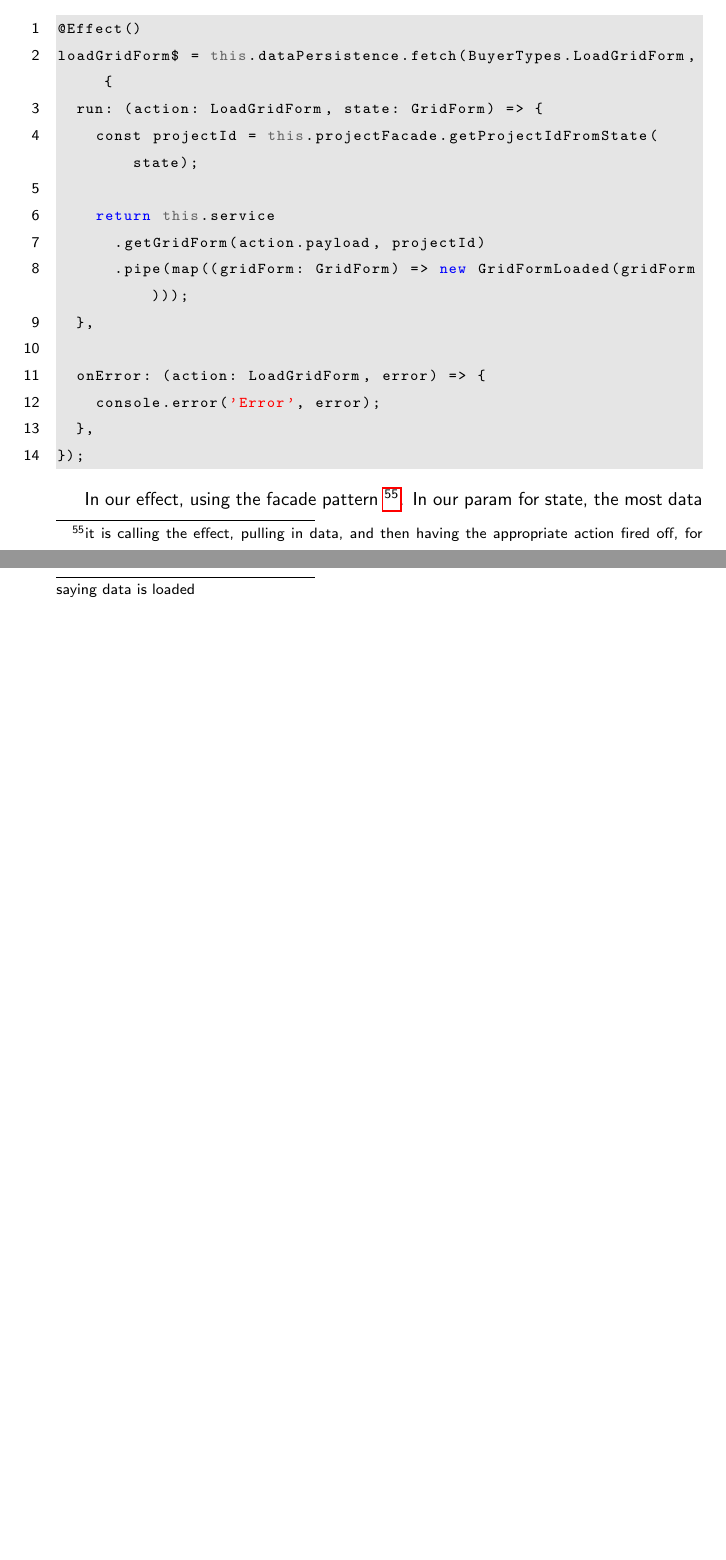
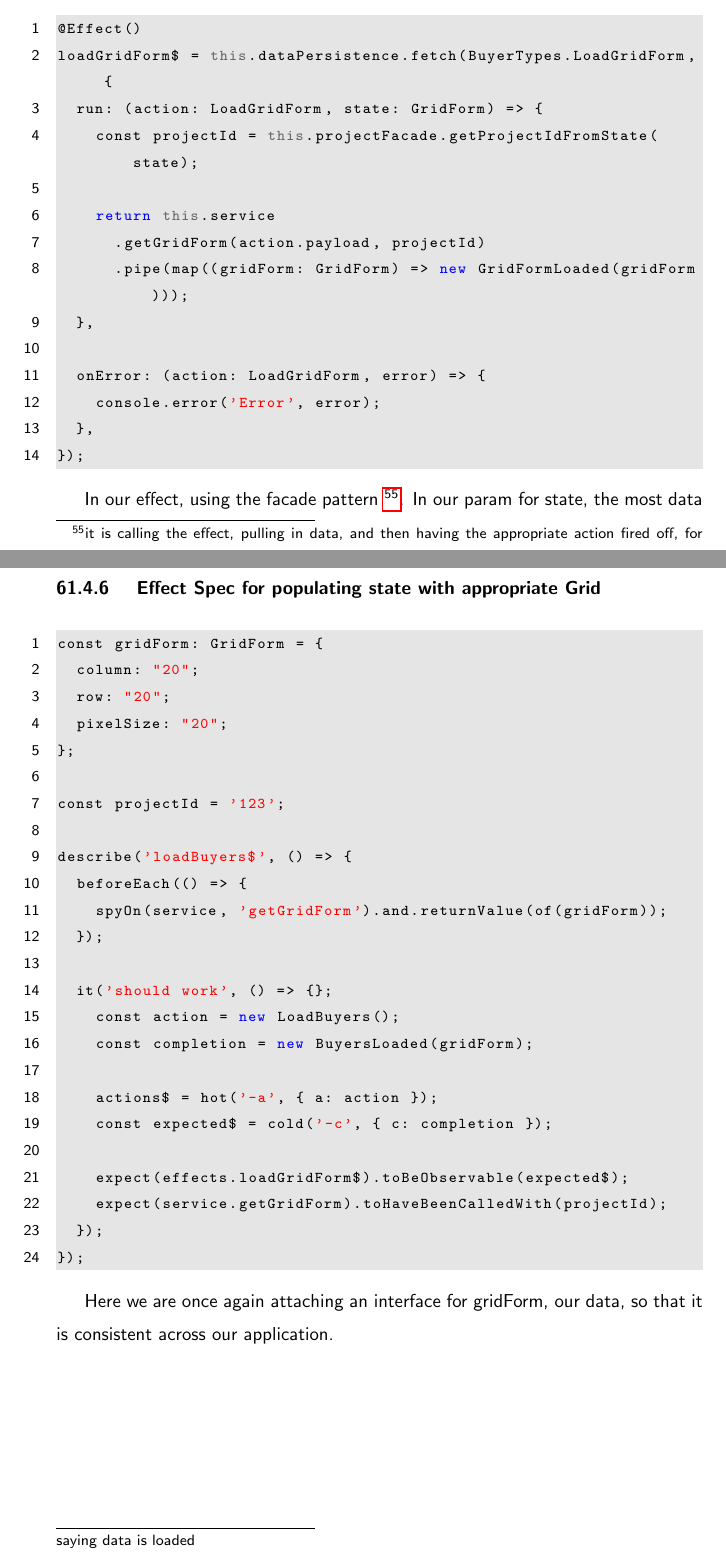
Before and after one commit to razroo/angular-content, a LaTeX document (main.tex, which reads unit-testing/interfaces-and-unit-testing/interfaces-and-unit-testing.tex): two parts of pages 163 and 164 of 219, joined at a grey line, cut so that both start at the same text, the shorter picture padded with empty space. Compiled offline with pdfLaTeX.

Commit message:
Add section for effect spec and using an interface.

```diff
--- a/unit-testing/interfaces-and-unit-testing/interfaces-and-unit-testing.tex
+++ b/unit-testing/interfaces-and-unit-testing/interfaces-and-unit-testing.tex
@@ -208,3 +208,34 @@ In our effect, using the facade pattern \footnote{it is calling the effect,
 pulling in data, and then having the appropriate action fired off, for saying
 data is loaded}. In our param for state, the most data heavy part of our effect,
 we are once again using the same interface.
+
+\subsubsection{ Effect Spec for populating state with appropriate Grid }
+\begin{lstlisting}
+const gridForm: GridForm = {
+  column: "20";
+  row: "20";
+  pixelSize: "20";
+};
+
+const projectId = '123';
+
+describe('loadBuyers$', () => {
+  beforeEach(() => {
+    spyOn(service, 'getGridForm').and.returnValue(of(gridForm));
+  });
+
+  it('should work', () => {};
+    const action = new LoadBuyers();
+    const completion = new BuyersLoaded(gridForm);
+
+    actions$ = hot('-a', { a: action });
+    const expected$ = cold('-c', { c: completion });
+
+    expect(effects.loadGridForm$).toBeObservable(expected$);
+    expect(service.getGridForm).toHaveBeenCalledWith(projectId);
+  });
+});
+\end{lstlisting}
+
+Here we are once again attaching an interface for gridForm, our data, so that it
+is consistent across our application.
```
